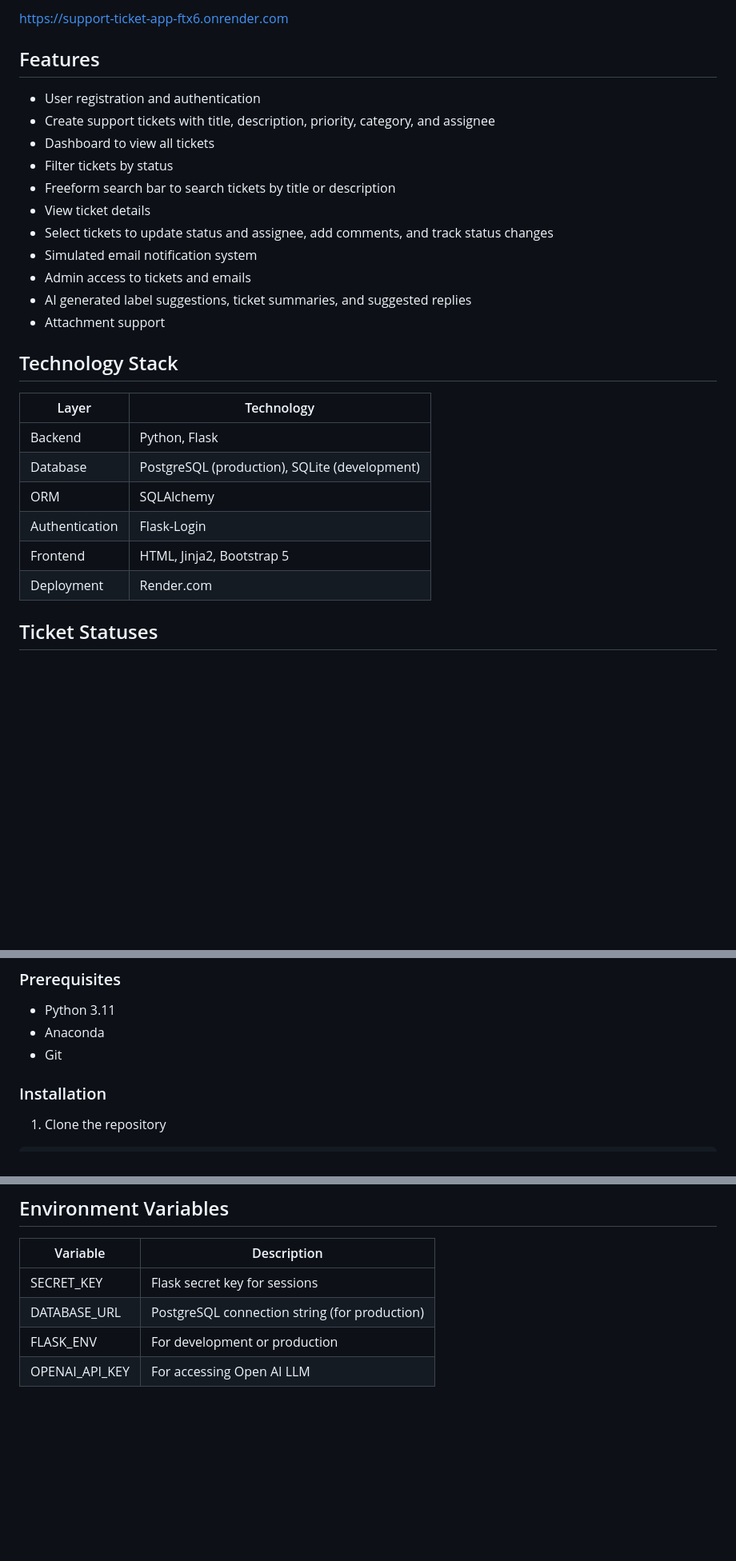
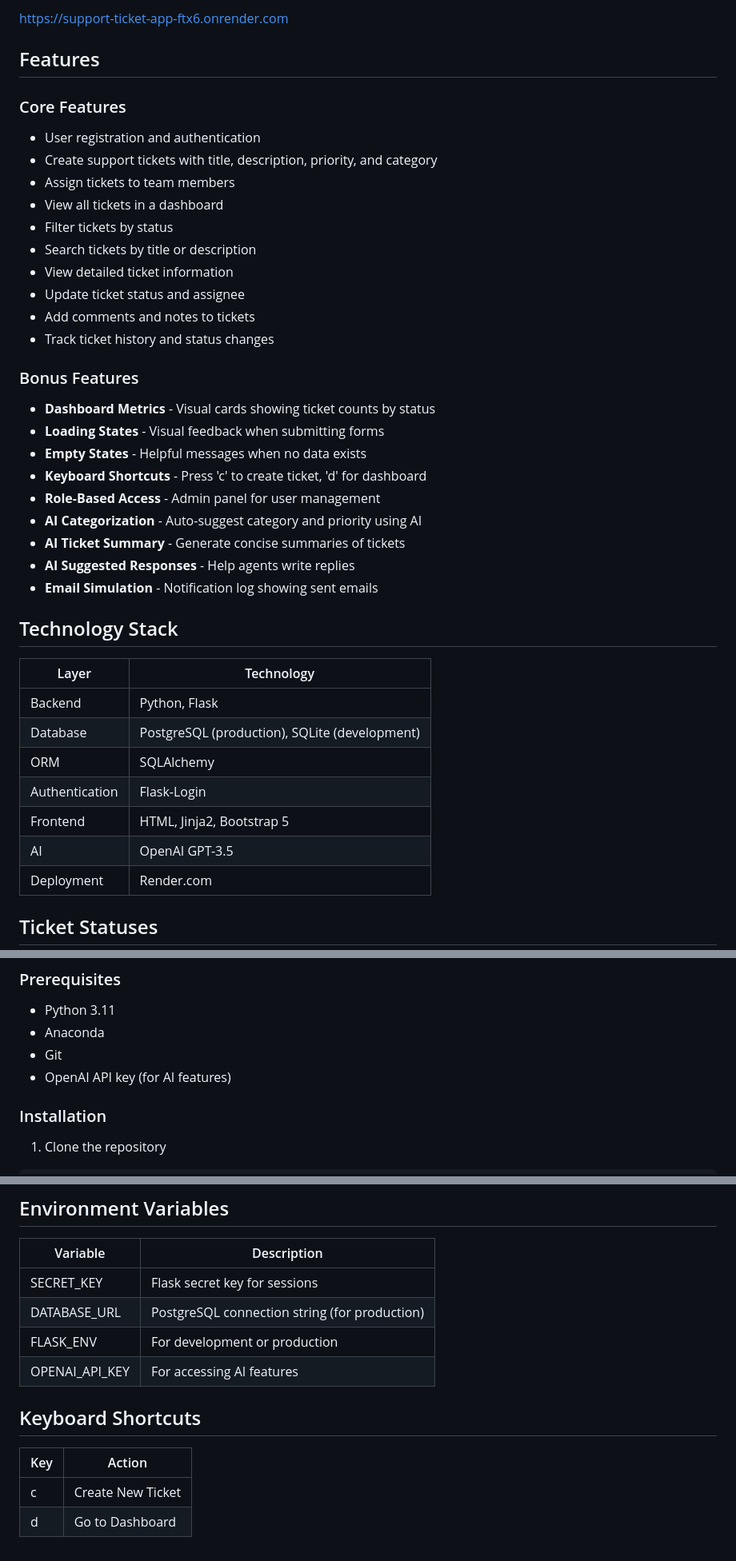
Before and after one commit to DylanK29/support-ticket-app, a Markdown page: README.md, 3 parts joined by grey strips. Shown at 80% size. Rendered like a GitHub page; blank space fills up the shorter version.

Commit message:
Updated README with all features

```diff
--- a/README.md
+++ b/README.md
@@ -8,17 +8,28 @@ https://support-ticket-app-ftx6.onrender.com
 
 ## Features
 
+### Core Features
 - User registration and authentication
-- Create support tickets with title, description, priority, category, and assignee
-- Dashboard to view all tickets
+- Create support tickets with title, description, priority, and category
+- Assign tickets to team members
+- View all tickets in a dashboard
 - Filter tickets by status
-- Freeform search bar to search tickets by title or description
-- View ticket details
-- Select tickets to update status and assignee, add comments, and track status changes
-- Simulated email notification system
-- Admin access to tickets and emails
-- AI generated label suggestions, ticket summaries, and suggested replies
-- Attachment support
+- Search tickets by title or description
+- View detailed ticket information
+- Update ticket status and assignee
+- Add comments and notes to tickets
+- Track ticket history and status changes
+
+### Bonus Features
+- **Dashboard Metrics** - Visual cards showing ticket counts by status
+- **Loading States** - Visual feedback when submitting forms
+- **Empty States** - Helpful messages when no data exists
+- **Keyboard Shortcuts** - Press 'c' to create ticket, 'd' for dashboard
+- **Role-Based Access** - Admin panel for user management
+- **AI Categorization** - Auto-suggest category and priority using AI
+- **AI Ticket Summary** - Generate concise summaries of tickets
+- **AI Suggested Responses** - Help agents write replies
+- **Email Simulation** - Notification log showing sent emails
 
 ## Technology Stack
 
@@ -29,6 +40,7 @@ https://support-ticket-app-ftx6.onrender.com
 | ORM | SQLAlchemy |
 | Authentication | Flask-Login |
 | Frontend | HTML, Jinja2, Bootstrap 5 |
+| AI | OpenAI GPT-3.5 |
 | Deployment | Render.com |
 
 
@@ -57,6 +69,7 @@ https://support-ticket-app-ftx6.onrender.com
 - Python 3.11
 - Anaconda
 - Git
+- OpenAI API key (for AI features)
 
 ### Installation
 
@@ -128,4 +142,10 @@ This app follows a Model-View-Controller pattern:
 | SECRET_KEY | Flask secret key for sessions |
 | DATABASE_URL | PostgreSQL connection string (for production) |
 | FLASK_ENV | For development or production |
-| OPENAI_API_KEY | For accessing Open AI LLM |
+| OPENAI_API_KEY | For accessing AI features |
+
+## Keyboard Shortcuts
+| Key | Action |
+|---------------|---------------|
+| c | Create New Ticket |
+| d | Go to Dashboard |
```
Also changed, not shown: other parts of README.md (+1 -0 lines).
